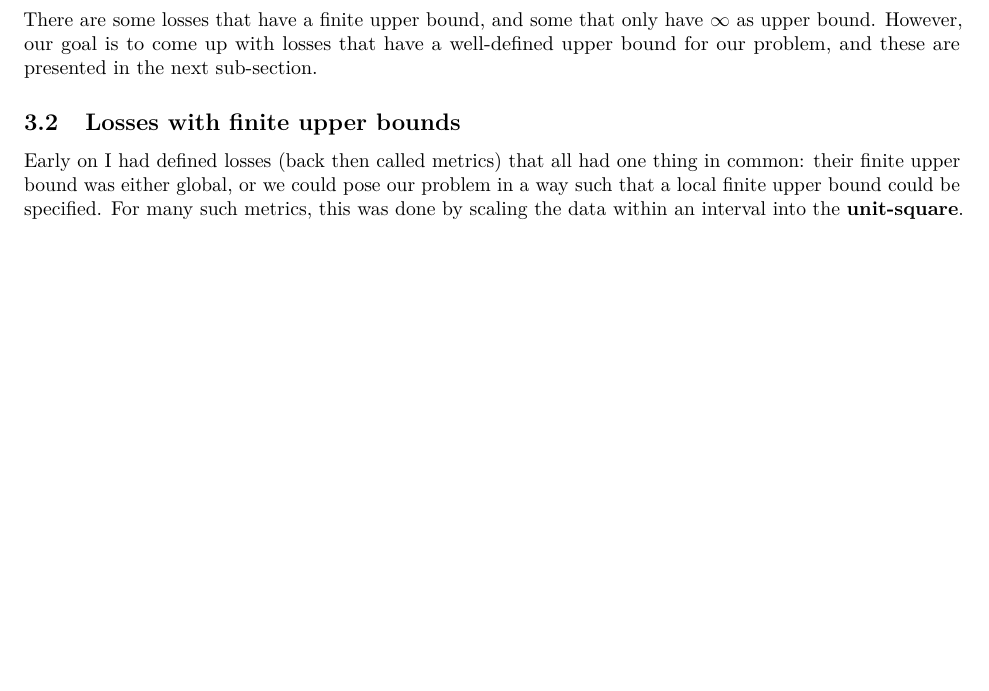
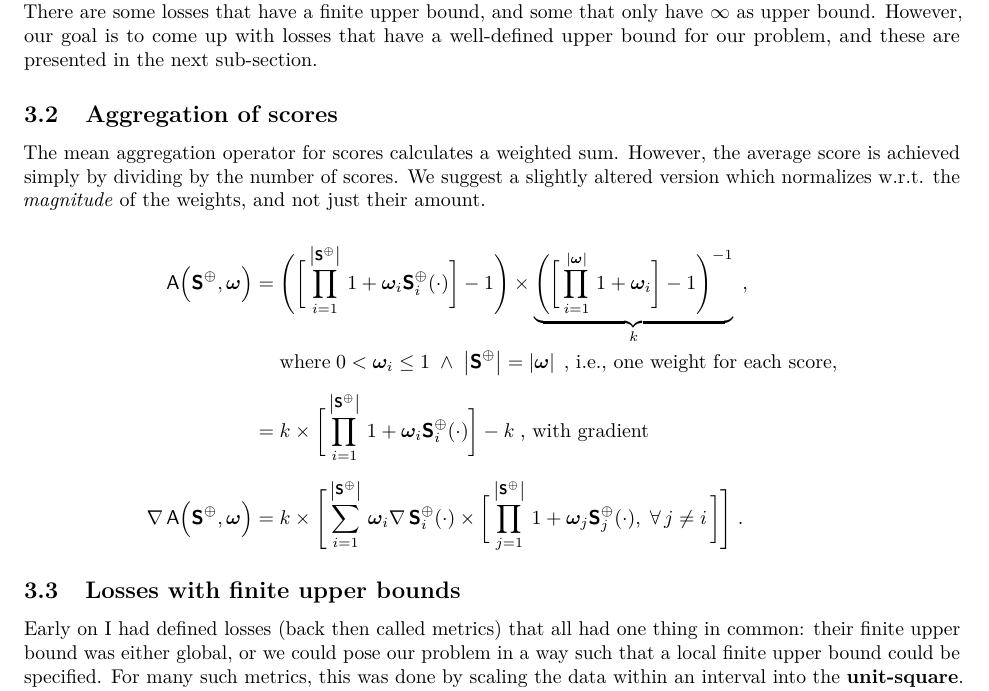
Before and after one commit to MrShoenel/anti-pattern-models, an R Markdown document (notebooks/closed-window-optimization.Rmd): part of page 35 of 51, cut so that both start at the same text, the shorter picture padded with empty space. Rendered offline with R 4.5, knitr and Pandoc, then LaTeX, with nearby package versions; some code elsewhere in the file could not run offline.

Commit message:
Add sub-section for custom score aggregation operator

```diff
--- a/notebooks/closed-window-optimization.Rmd
+++ b/notebooks/closed-window-optimization.Rmd
@@ -1277,6 +1279,24 @@ __Scoring?__ --- The goal is to align (to time-warp) some data to a given patter
 If two or more losses are combined by, e.g., a linear scalarizer, and if these losses pursue objectives that are somewhat conflicting with each other (not necessarily orthogonal), then the lower bound for that aggregation is larger than or equal to the sum of the singular minimal possible losses. It may not be trivial to determine the new lower bound for an aggregated loss. We can find this lower bound through optimization, and this is described in subsection \ref{ssec:match_wp}. In practice, the lowest possible aggregated loss lies on a __Pareto__-boundary and there may be many optimal losses on that boundary.
 
 As for the upper bound of an aggregated loss, we too will have a Pareto-boundary. However, we cannot determine it computationally. The compromise is to sum up the worst possible losses of all singular losses. There are some losses that have a finite upper bound, and some that only have $\infty$ as upper bound. However, our goal is to come up with losses that have a well-defined upper bound for our problem, and these are presented in the next sub-section.
+
+
+## Aggregation of scores
+
+The mean aggregation operator for scores calculates a weighted sum. However, the average score is achieved simply by dividing by the number of scores. We suggest a slightly altered version which normalizes w.r.t. the _magnitude_ of the weights, and not just their amount.
+
+$$
+\begin{aligned}
+  \mathsf{A}\Big(\bm{\mathsf{S}}^{\oplus},\bm{\omega}\Big)=&\;\Bigg(\bigg[\prod_{i=1}^{\norm{\bm{\mathsf{S}}^{\oplus}}}\,1+\bm{\omega}_i\bm{\mathsf{S}}^{\oplus}_i(\cdot)\bigg]-1\Bigg)\times\underbrace{\Bigg(\bigg[\prod_{i=1}^{\norm{\bm{\omega}}}\,1+\bm{\omega}_i\bigg]-1\Bigg)^{-1}}_{k}\;\text{,}
+  \\[0ex]
+  &\;\text{where}\;0<\bm{\omega}_i\leq1\;\land\;\norm{\bm{\mathsf{S}}^{\oplus}}=\norm{\bm{\omega}}\;\text{, i.e., one weight for each score,}
+  \\[1ex]
+  =&\;k\times\bigg[\prod_{i=1}^{\norm{\bm{\mathsf{S}}^{\oplus}}}\,1+\bm{\omega}_i\bm{\mathsf{S}}^{\oplus}_i(\cdot)\bigg]-k\;\text{, with gradient}
+  \\[1ex]
+  \nabla\,\mathsf{A}\Big(\bm{\mathsf{S}}^{\oplus},\bm{\omega}\Big)=&\;k\times\Bigg[\sum_{i=1}^{\norm{\bm{\mathsf{S}}^{\oplus}}}\,\bm{\omega}_i\nabla\,\bm{\mathsf{S}}^{\oplus}_i(\cdot)\times\bigg[\prod_{j=1}^{\norm{\bm{\mathsf{S}}^{\oplus}}}\,1+\bm{\omega}_j\bm{\mathsf{S}}^{\oplus}_j(\cdot),\;\forall\,j\neq i\,\bigg]\Bigg]\;\text{.}
+\end{aligned}
+$$
+
 
 ## Losses with finite upper bounds
 
```
Also changed, not shown: notebooks/closed-window-optimization.Rmd (4 more changed lines).
